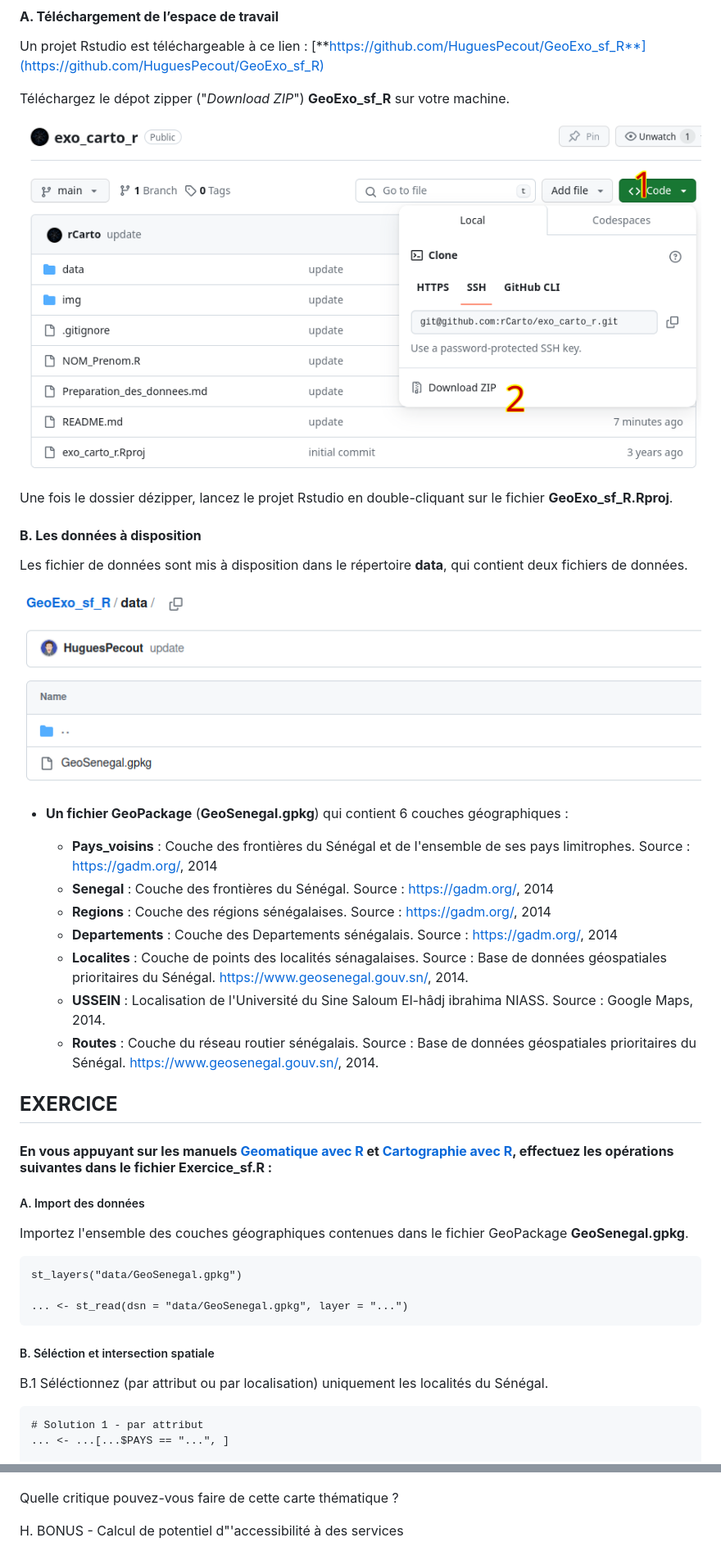
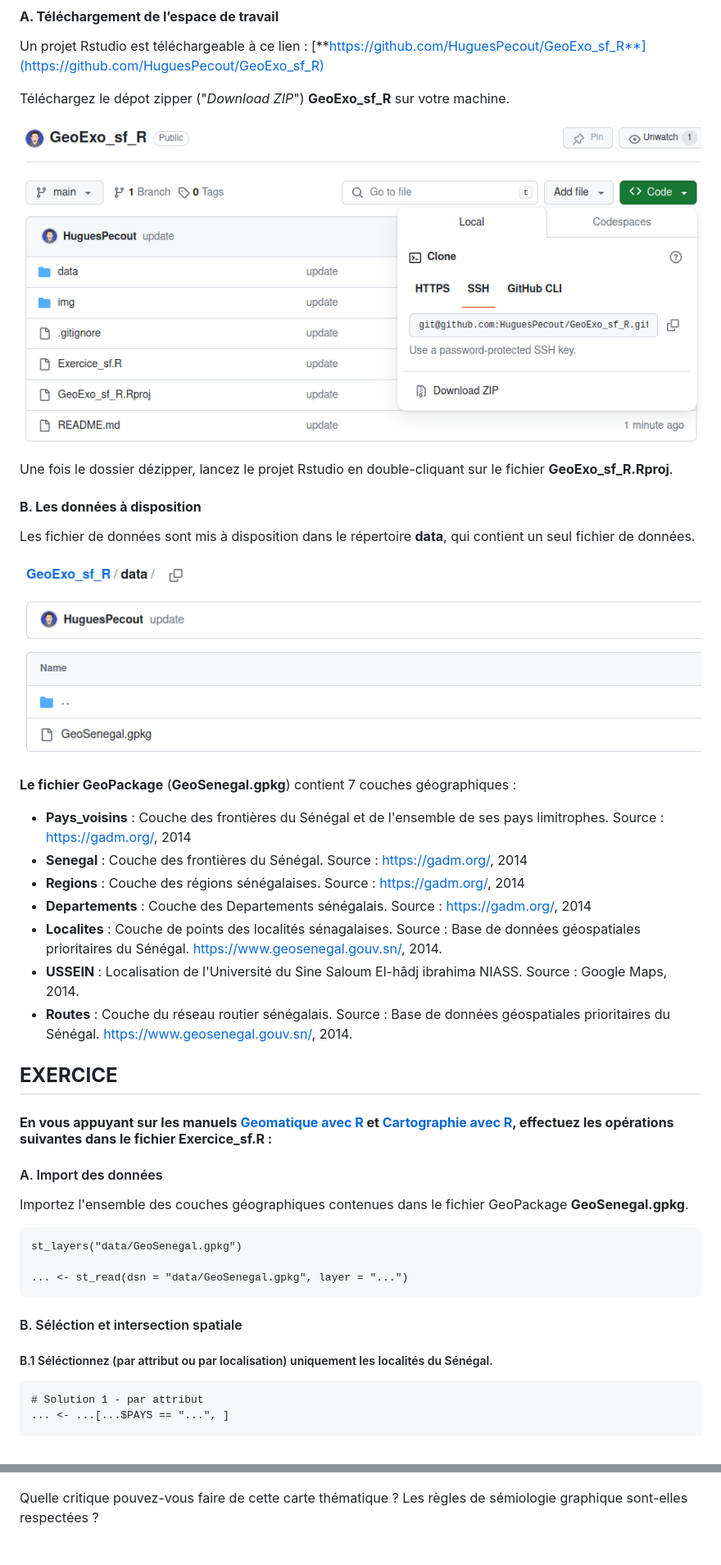
Before and after one commit to RCura/GeoExo_sf_R, a Markdown page: README.md, 2 parts joined by grey strips. Shown: that part at 82% size. Drawn GitHub-style; pictures changed too: img/download.png.

```diff
--- a/README.md
+++ b/README.md
@@ -23,20 +23,20 @@ Une fois le dossier dézipper, lancez le projet Rstudio en double-cliquant sur l
 #### **B. Les données à disposition**
 
 
-Les fichier de données sont mis à disposition dans le répertoire **data**, qui contient deux fichiers de données.
+Les fichier de données sont mis à disposition dans le répertoire **data**, qui contient un seul fichier de données.
 
 ![](img/data.png)
 
 
-- **Un fichier GeoPackage** (**GeoSenegal.gpkg**) qui contient 6 couches géographiques :
+**Le fichier GeoPackage** (**GeoSenegal.gpkg**) contient 7 couches géographiques :
 
-    - **Pays_voisins** : Couche des frontières du Sénégal et de l'ensemble de ses pays limitrophes. Source : https://gadm.org/, 2014
-    - **Senegal** : Couche des frontières du Sénégal. Source : https://gadm.org/, 2014
-    - **Regions** : Couche des régions sénégalaises. Source : https://gadm.org/, 2014
-    - **Departements** : Couche des Departements sénégalais. Source : https://gadm.org/, 2014
-    - **Localites** : Couche de points des localités sénagalaises. Source : Base de données géospatiales prioritaires du Sénégal. https://www.geosenegal.gouv.sn/, 2014.
-    - **USSEIN** : Localisation de l'Université du Sine Saloum El-hâdj ibrahima NIASS. Source : Google Maps, 2014.
-    - **Routes** : Couche du réseau routier sénégalais. Source : Base de données géospatiales prioritaires du Sénégal. https://www.geosenegal.gouv.sn/, 2014.
+- **Pays_voisins** : Couche des frontières du Sénégal et de l'ensemble de ses pays limitrophes. Source : https://gadm.org/, 2014
+- **Senegal** : Couche des frontières du Sénégal. Source : https://gadm.org/, 2014
+- **Regions** : Couche des régions sénégalaises. Source : https://gadm.org/, 2014
+- **Departements** : Couche des Departements sénégalais. Source : https://gadm.org/, 2014
+- **Localites** : Couche de points des localités sénagalaises. Source : Base de données géospatiales prioritaires du Sénégal. https://www.geosenegal.gouv.sn/, 2014.
+- **USSEIN** : Localisation de l'Université du Sine Saloum El-hâdj ibrahima NIASS. Source : Google Maps, 2014.
+- **Routes** : Couche du réseau routier sénégalais. Source : Base de données géospatiales prioritaires du Sénégal. https://www.geosenegal.gouv.sn/, 2014.
 
 </br>
 
@@ -47,7 +47,7 @@ Les fichier de données sont mis à disposition dans le répertoire **data**, qu
 
 </br>
 
-##### A. Import des données
+#### A. Import des données
 
 Importez l'ensemble des couches géographiques contenues dans le fichier GeoPackage **GeoSenegal.gpkg**.
 
@@ -57,10 +57,10 @@ Importez l'ensemble des couches géographiques contenues dans le fichier GeoPack
 
 </br>
 
-##### B. Séléction et intersection spatiale
+#### B. Séléction et intersection spatiale
 
 
-B.1 Séléctionnez (par attribut ou par localisation) uniquement les localités du Sénégal.
+##### B.1 Séléctionnez (par attribut ou par localisation) uniquement les localités du Sénégal.
 
     # Solution 1 - par attribut
     ... <- ...[...$PAYS == "...", ]
@@ -174,6 +188,4 @@ Exemple :
 
 ![](img/carte_2.png)
 
-Quelle critique pouvez-vous faire de cette carte thématique ?
-
-H. BONUS - Calcul de potentiel d"'accessibilité à des services
+Quelle critique pouvez-vous faire de cette carte thématique ? Les règles de sémiologie graphique sont-elles respectées ?
```
Also changed, not shown: other parts of README.md (+28 -14 lines), 1 other file.
